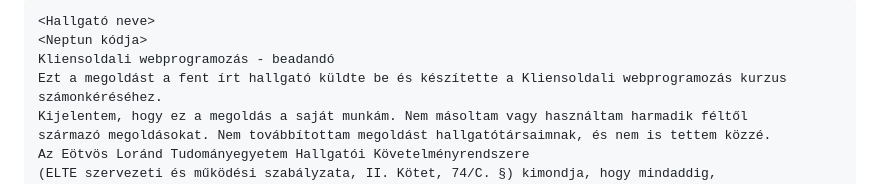
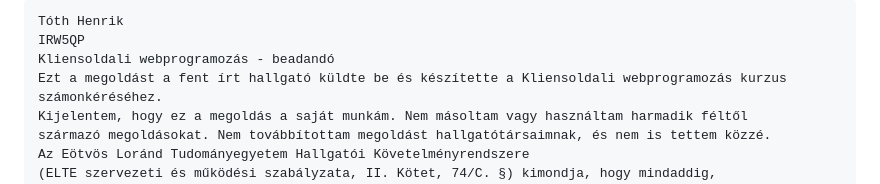
Before and after one commit to henriktoth/tikera, a Markdown page: README.md, the part around the change. Drawn GitHub-style.

Commit message:
docs: updated README.md

````diff
--- a/README.md
+++ b/README.md
@@ -1,6 +1,6 @@
 ```
-<Hallgató neve>
-<Neptun kódja>
+Tóth Henrik
+IRW5QP
 Kliensoldali webprogramozás - beadandó
 Ezt a megoldást a fent írt hallgató küldte be és készítette a Kliensoldali webprogramozás kurzus számonkéréséhez.
 Kijelentem, hogy ez a megoldás a saját munkám. Nem másoltam vagy használtam harmadik féltől
````
